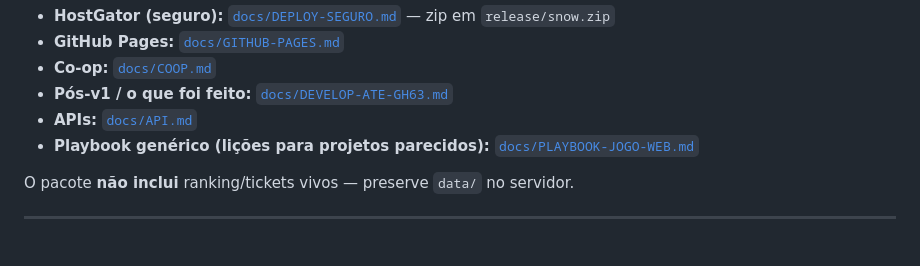
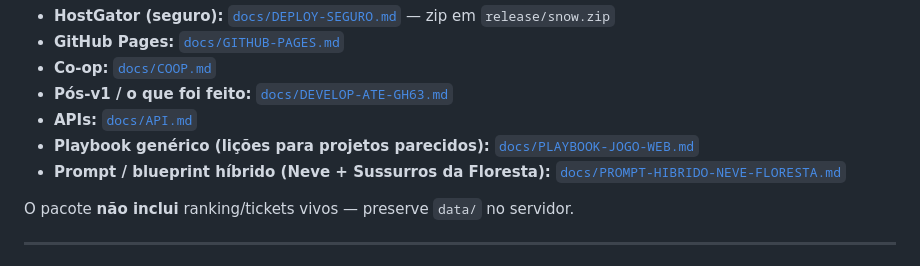
Before and after one commit to dreadpiratejhonatan/snow, a Markdown page: README.md, the part around the change. Rendered like a GitHub page.

```diff
--- a/README.md
+++ b/README.md
@@ -76,6 +76,7 @@ npm run preview           # dist/ em :5180
 - **Pós-v1 / o que foi feito:** [`docs/DEVELOP-ATE-GH63.md`](docs/DEVELOP-ATE-GH63.md)
 - **APIs:** [`docs/API.md`](docs/API.md)
 - **Playbook genérico (lições para projetos parecidos):** [`docs/PLAYBOOK-JOGO-WEB.md`](docs/PLAYBOOK-JOGO-WEB.md)
+- **Prompt / blueprint híbrido (Neve + Sussurros da Floresta):** [`docs/PROMPT-HIBRIDO-NEVE-FLORESTA.md`](docs/PROMPT-HIBRIDO-NEVE-FLORESTA.md)
 
 O pacote **não inclui** ranking/tickets vivos — preserve `data/` no servidor.
 
```
Also changed, not shown: docs/PROMPT-HIBRIDO-NEVE-FLORESTA.md (added, +456 -0 lines).
